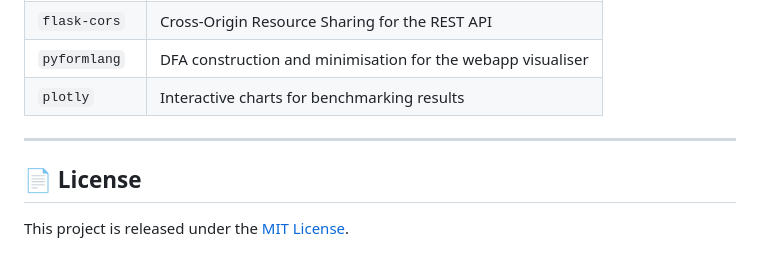
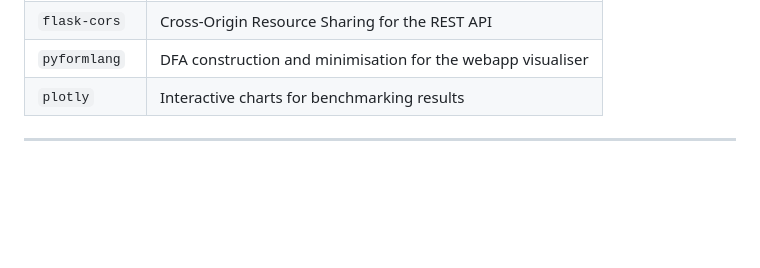
Before and after one commit to simonemichelotti/Genetic-Algorithm, a Markdown page: README.md, the part around the change. Drawn GitHub-style; blank space fills up the shorter version.

```diff
--- a/README.md
+++ b/README.md
@@ -185,7 +185,3 @@ Mutation probability decays **linearly** over generations to balance exploration
 | `plotly` | Interactive charts for benchmarking results |
 
 ---
-
-## 📄 License
-
-This project is released under the [MIT License](LICENSE).
```
